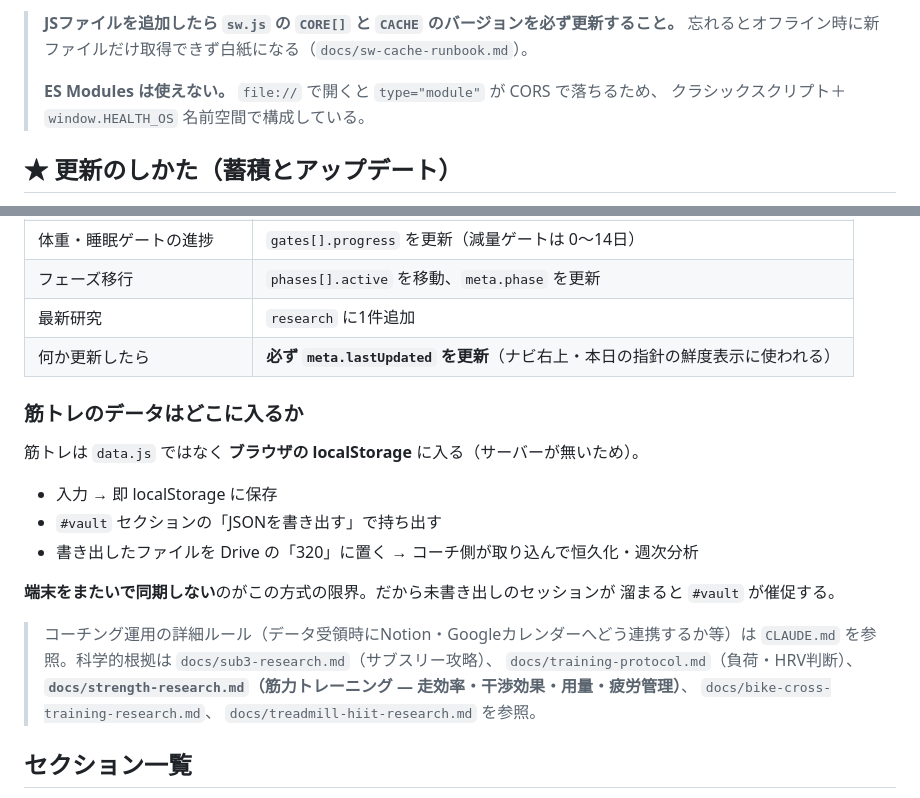
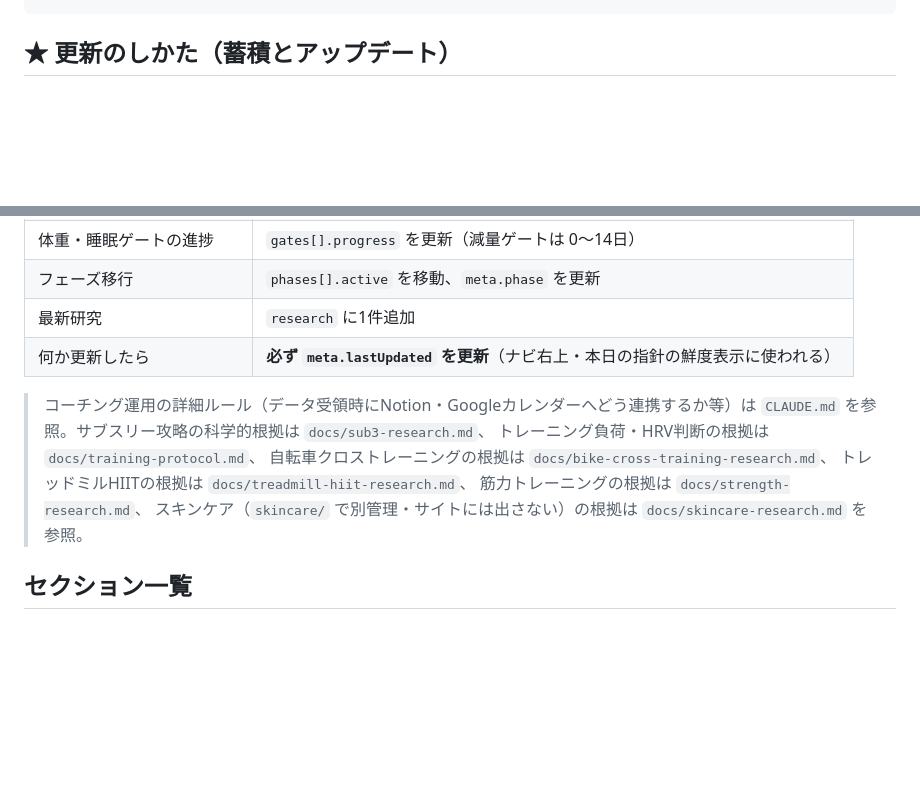
Before and after one commit to 241yusei/marathon-320, a Markdown page: README.md, 2 parts joined by grey strips. Rendered like a GitHub page; blank space fills up the shorter version.

````diff
--- a/README.md
+++ b/README.md
@@ -81,10 +25,4 @@ sw.js                           ← PWA用サービスワーカー
 ```
-
-> **JSファイルを追加したら `sw.js` の `CORE[]` と `CACHE` のバージョンを必ず更新すること。**
-> 忘れるとオフライン時に新ファイルだけ取得できず白紙になる（`docs/sw-cache-runbook.md`）。
->
-> **ES Modules は使えない。** `file://` で開くと `type="module"` が CORS で落ちるため、
-> クラシックスクリプト＋`window.HEALTH_OS` 名前空間で構成している。
 
 ## ★ 更新のしかた（蓄積とアップデート）
 
@@ -102,24 +40,13 @@ sw.js                           ← PWA用サービスワーカー
 | 最新研究 | `research` に1件追加 |
 | 何か更新したら | **必ず `meta.lastUpdated` を更新**（ナビ右上・本日の指針の鮮度表示に使われる） |
 
-### 筋トレのデータはどこに入るか
-
-筋トレは `data.js` ではなく **ブラウザの localStorage** に入る（サーバーが無いため）。
-
-- 入力 → 即 localStorage に保存
-- `#vault` セクションの「JSONを書き出す」で持ち出す
-- 書き出したファイルを Drive の「320」に置く → コーチ側が取り込んで恒久化・週次分析
-
-**端末をまたいで同期しない**のがこの方式の限界。だから未書き出しのセッションが
-溜まると `#vault` が催促する。
-
 > コーチング運用の詳細ルール（データ受領時にNotion・Googleカレンダーへどう連携するか等）は
-> `CLAUDE.md` を参照。科学的根拠は
-> `docs/sub3-research.md`（サブスリー攻略）、
-> `docs/training-protocol.md`（負荷・HRV判断）、
-> **`docs/strength-research.md`（筋力トレーニング — 走効率・干渉効果・用量・疲労管理）**、
-> `docs/bike-cross-training-research.md`、
-> `docs/treadmill-hiit-research.md` を参照。
+> `CLAUDE.md` を参照。サブスリー攻略の科学的根拠は `docs/sub3-research.md`、
+> トレーニング負荷・HRV判断の根拠は `docs/training-protocol.md`、
+> 自転車クロストレーニングの根拠は `docs/bike-cross-training-research.md`、
+> トレッドミルHIITの根拠は `docs/treadmill-hiit-research.md`、
+> 筋力トレーニングの根拠は `docs/strength-research.md`、
+> スキンケア（`skincare/` で別管理・サイトには出さない）の根拠は `docs/skincare-research.md` を参照。
 
 ## セクション一覧
 
````
Also changed, not shown: other parts of README.md (+9 -65 lines), CLAUDE.md (+18 -16 lines).
